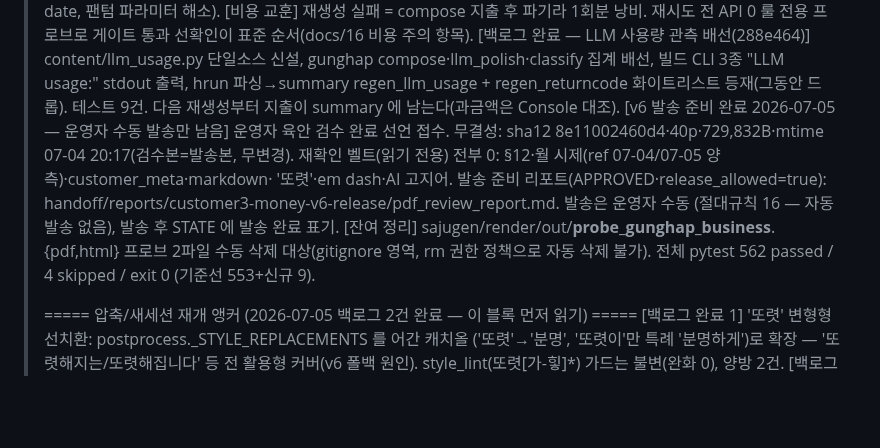
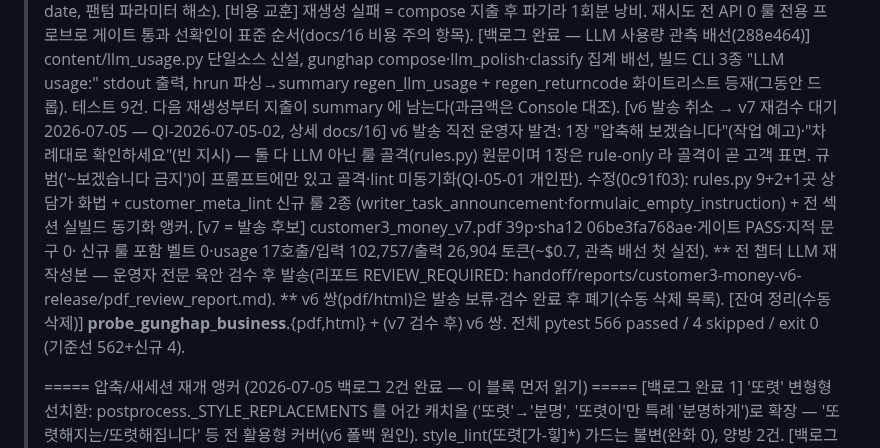
Before and after one commit to soso4877-collab/TEST-PROJECT, a Markdown page: sajugen/STATE.md, the part around the change. Drawn GitHub-style; blank space fills up the shorter version.

Commit message:
docs(sajugen): QI-2026-07-05-02 장부 등재 + v6 발송 취소·v7 재검수 대기 STATE 갱신
1장 문서 내레이터 말투(골격 노출, gate PASS·육안 불합격 유형) 사고 기록.
v7 재생성 실측(39p·게이트 PASS·지적 문구 0·usage 관측 첫 실전 ~$0.7) 및
발송 리포트 REVIEW_REQUIRED 전환.

Co-Authored-By: Claude Fable 5 <noreply@anthropic.com>

```diff
--- a/sajugen/STATE.md
+++ b/sajugen/STATE.md
@@ -15,15 +15,19 @@
 >     gunghap compose·llm_polish·classify 집계 배선, 빌드 CLI 3종 "LLM usage:" stdout 출력,
 >     hrun 파싱→summary regen_llm_usage + regen_returncode 화이트리스트 등재(그동안 드롭).
 >     테스트 9건. 다음 재생성부터 지출이 summary 에 남는다(과금액은 Console 대조).
->   [v6 발송 준비 완료 2026-07-05 — 운영자 수동 발송만 남음] 운영자 육안 검수 완료 선언 접수.
->     무결성: sha12 8e11002460d4·40p·729,832B·mtime 07-04 20:17(검수본=발송본, 무변경).
->     재확인 벨트(읽기 전용) 전부 0: §12·월 시제(ref 07-04/07-05 양측)·customer_meta·markdown·
->     '또렷'·em dash·AI 고지어. 발송 준비 리포트(APPROVED·release_allowed=true):
->     handoff/reports/customer3-money-v6-release/pdf_review_report.md. 발송은 운영자 수동
->     (절대규칙 16 — 자동 발송 없음), 발송 후 STATE 에 발송 완료 표기.
->   [잔여 정리] sajugen/render/out/__probe_gunghap_business__.{pdf,html} 프로브 2파일
->     수동 삭제 대상(gitignore 영역, rm 권한 정책으로 자동 삭제 불가).
->   전체 pytest 562 passed / 4 skipped / exit 0 (기준선 553+신규 9).
+>   [v6 발송 취소 → v7 재검수 대기 2026-07-05 — QI-2026-07-05-02, 상세 docs/16] v6 발송
+>     직전 운영자 발견: 1장 "압축해 보겠습니다"(작업 예고)·"차례대로 확인하세요"(빈 지시) —
+>     둘 다 LLM 아닌 룰 골격(rules.py) 원문이며 1장은 rule-only 라 골격이 곧 고객 표면.
+>     규범('~보겠습니다 금지')이 프롬프트에만 있고 골격·lint 미동기화(QI-05-01 개인판).
+>     수정(0c91f03): rules.py 9+2+1곳 상담가 화법 + customer_meta_lint 신규 룰 2종
+>     (writer_task_announcement·formulaic_empty_instruction) + 전 섹션 실빌드 동기화 앵커.
+>   [v7 = 발송 후보] customer3_money_v7.pdf 39p·sha12 06be3fa768ae·게이트 PASS·지적 문구 0·
+>     신규 룰 포함 벨트 0·usage 17호출/입력 102,757/출력 26,904 토큰(~$0.7, 관측 배선 첫 실전).
+>     ** 전 챕터 LLM 재작성본 — 운영자 전문 육안 검수 후 발송(리포트 REVIEW_REQUIRED:
+>     handoff/reports/customer3-money-v6-release/pdf_review_report.md). ** v6 쌍(pdf/html)은
+>     발송 보류·검수 완료 후 폐기(수동 삭제 목록).
+>   [잔여 정리(수동 삭제)] __probe_gunghap_business__.{pdf,html} + (v7 검수 후) v6 쌍.
+>   전체 pytest 566 passed / 4 skipped / exit 0 (기준선 562+신규 4).
 >
 > ===== 압축/새세션 재개 앵커 (2026-07-05 백로그 2건 완료 — 이 블록 먼저 읽기) =====
 >   [백로그 완료 1] '또렷' 변형형 선치환: postprocess._STYLE_REPLACEMENTS 를 어간 캐치올
```
Also changed, not shown: docs/16-quality-incident-ledger.md (+13 -0 lines).
